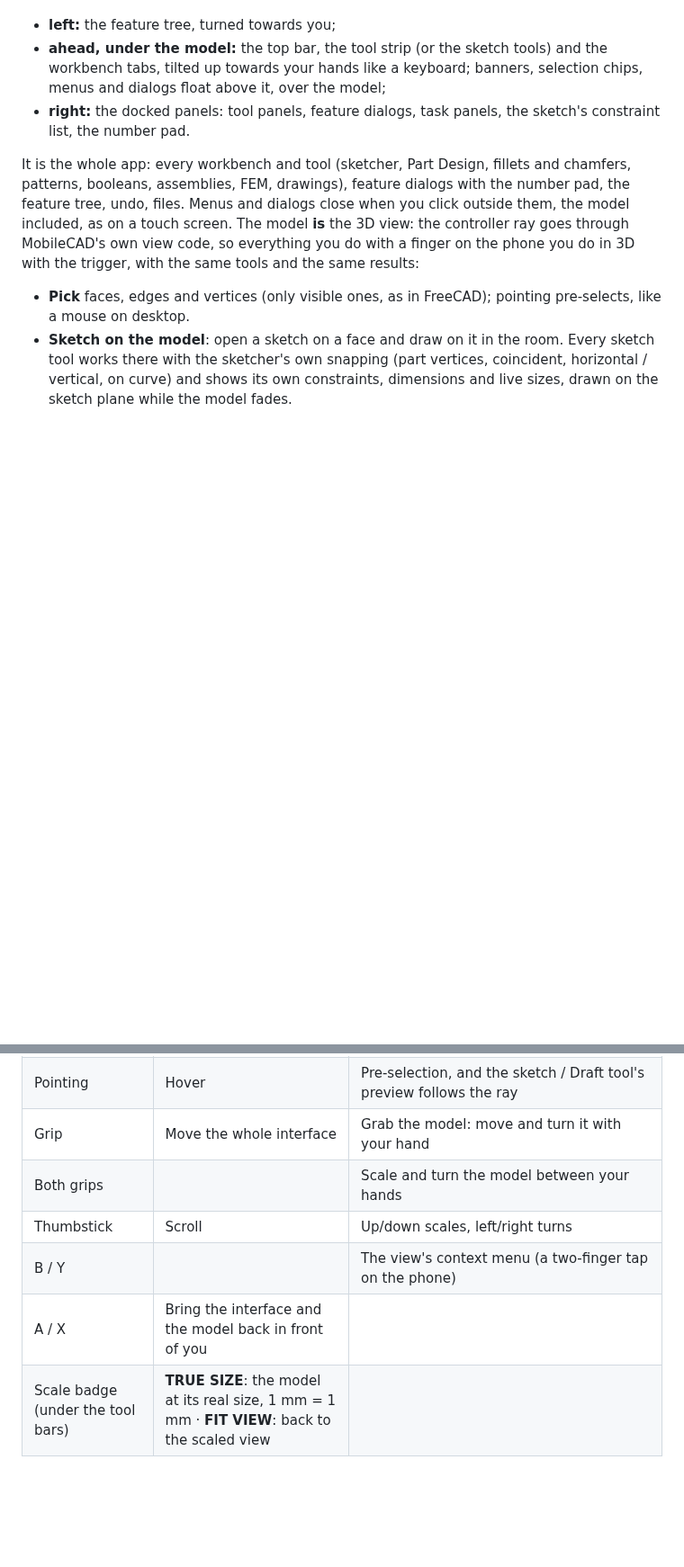
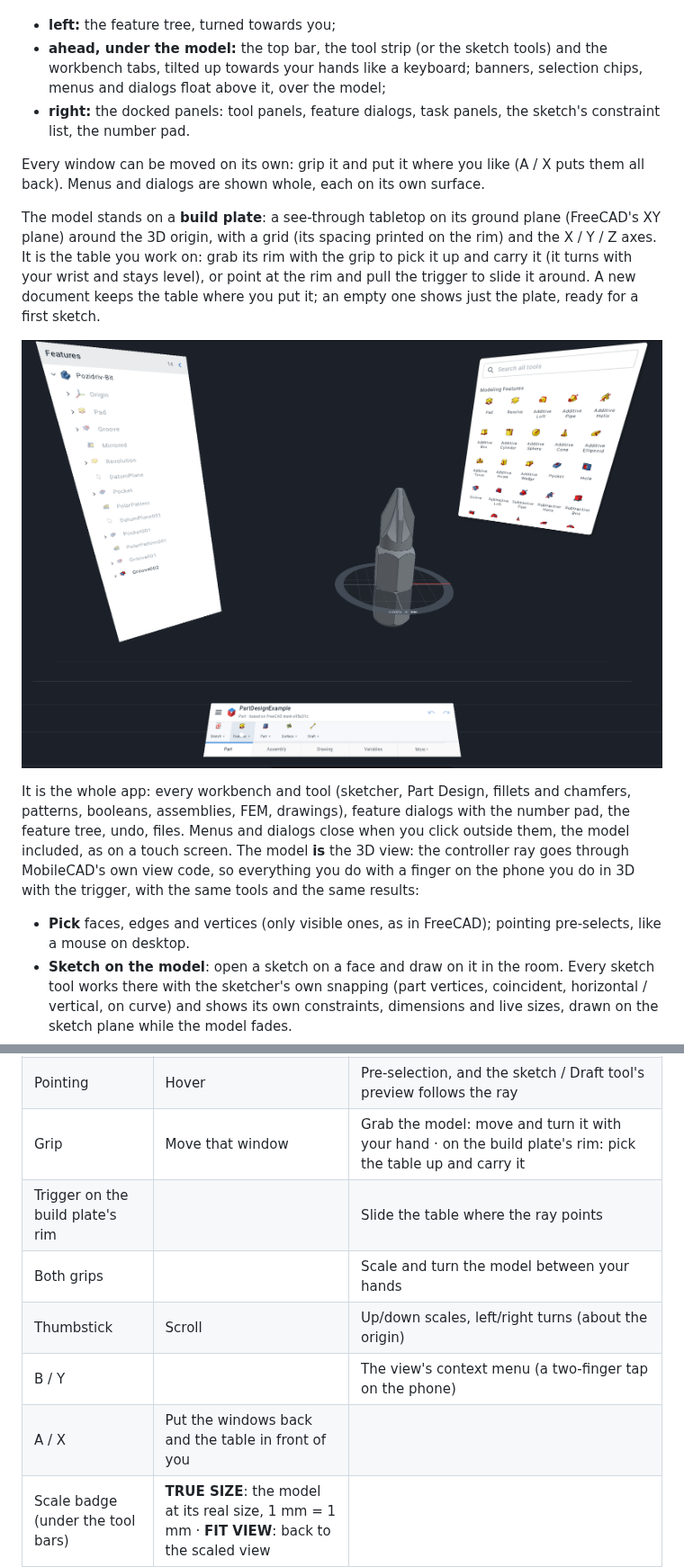
Before and after one commit to LucasCoraca/mobilecad-xr, a Markdown page: README.md, 2 parts joined by grey strips. Shown at 90% size. Rendered like a GitHub page; pictures changed too: docs/build-plate.png (added); blank space fills up the shorter version.

```diff
--- a/README.md
+++ b/README.md
@@ -16,6 +16,17 @@ around you like a desk with three monitors, with nothing behind it, so the model
 - **ahead, under the model:** the top bar, the tool strip (or the sketch tools) and the workbench tabs, tilted up towards
   your hands like a keyboard; banners, selection chips, menus and dialogs float above it, over the model;
 - **right:** the docked panels: tool panels, feature dialogs, task panels, the sketch's constraint list, the number pad.
+
+Every window can be moved on its own: grip it and put it where you like (A / X puts them all back). Menus and dialogs
+are shown whole, each on its own surface.
+
+The model stands on a **build plate**: a see-through tabletop on its ground plane (FreeCAD's XY plane) around the
+3D origin, with a grid (its spacing printed on the rim) and the X / Y / Z axes. It is the table you work on: grab its rim
+with the grip to pick it up and carry it (it turns with your wrist and stays level), or point at the rim and pull the
+trigger to slide it around. A new document keeps the table where you put it; an empty one shows just the plate, ready
+for a first sketch.
+
+![The build plate: the model on its origin, the tool panel and the tree around it](docs/build-plate.png)
 
 It is the whole app: every workbench and tool (sketcher, Part Design, fillets and chamfers, patterns, booleans,
 assemblies, FEM, drawings), feature dialogs with the number pad, the feature tree, undo, files. Menus and dialogs close
@@ -36,11 +47,12 @@ finger on the phone you do in 3D with the trigger, with the same tools and the s
 |---|---|---|
 | Trigger | Tap / drag, like a finger | Like a finger on MobileCAD's view: tap picks, places sketch points and Draft points; drag drags (sketch geometry, dimension labels, arrows); double tap clears the selection |
 | Pointing | Hover | Pre-selection, and the sketch / Draft tool's preview follows the ray |
-| Grip | Move the whole interface | Grab the model: move and turn it with your hand |
+| Grip | Move that window | Grab the model: move and turn it with your hand · on the build plate's rim: pick the table up and carry it |
+| Trigger on the build plate's rim | | Slide the table where the ray points |
 | Both grips | | Scale and turn the model between your hands |
-| Thumbstick | Scroll | Up/down scales, left/right turns |
+| Thumbstick | Scroll | Up/down scales, left/right turns (about the origin) |
 | B / Y | | The view's context menu (a two-finger tap on the phone) |
-| A / X | Bring the interface and the model back in front of you | |
+| A / X | Put the windows back and the table in front of you | |
 | Scale badge (under the tool bars) | **TRUE SIZE**: the model at its real size, 1 mm = 1 mm · **FIT VIEW**: back to the scaled view | |
 
 ### True size
```
Also changed, not shown: 7 other files.
